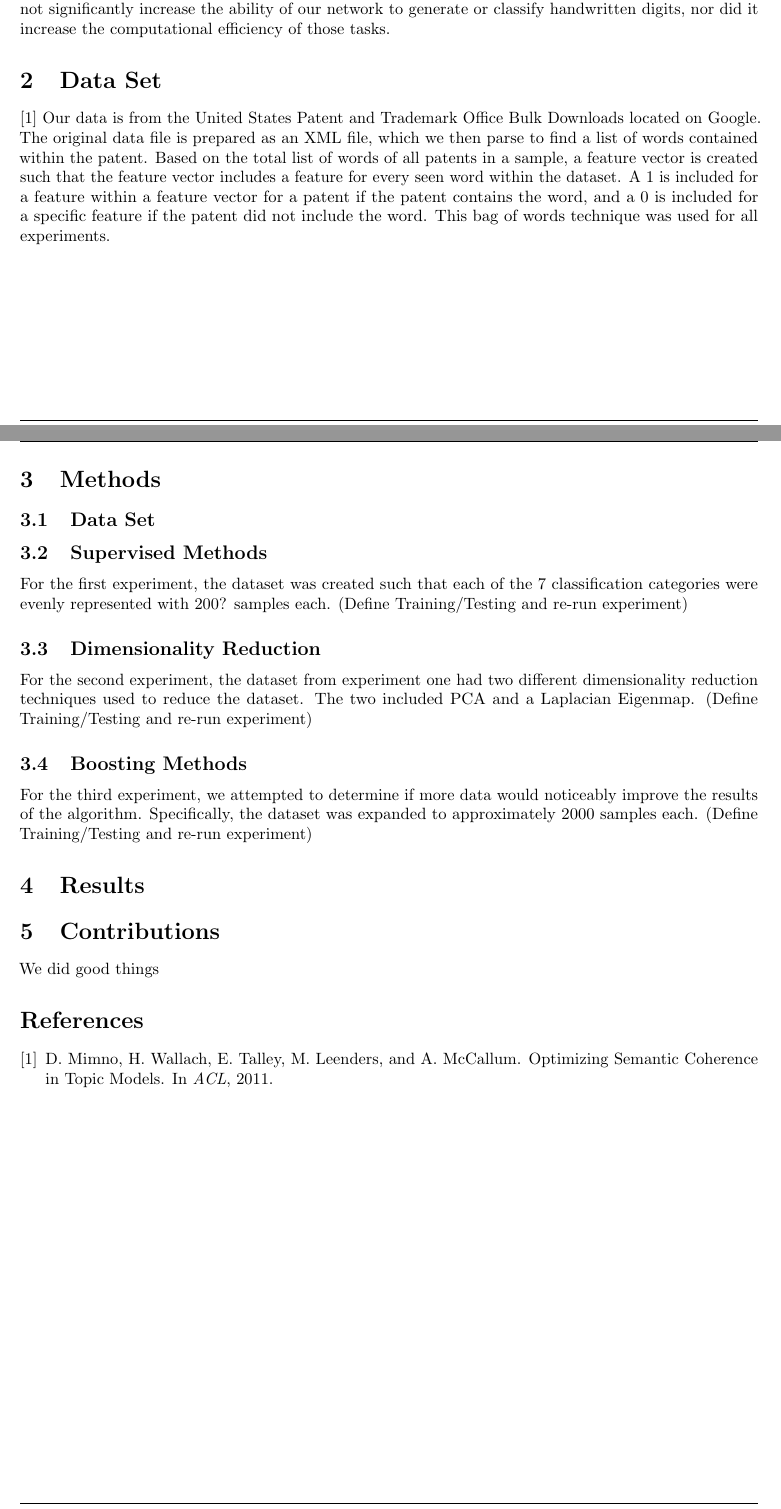
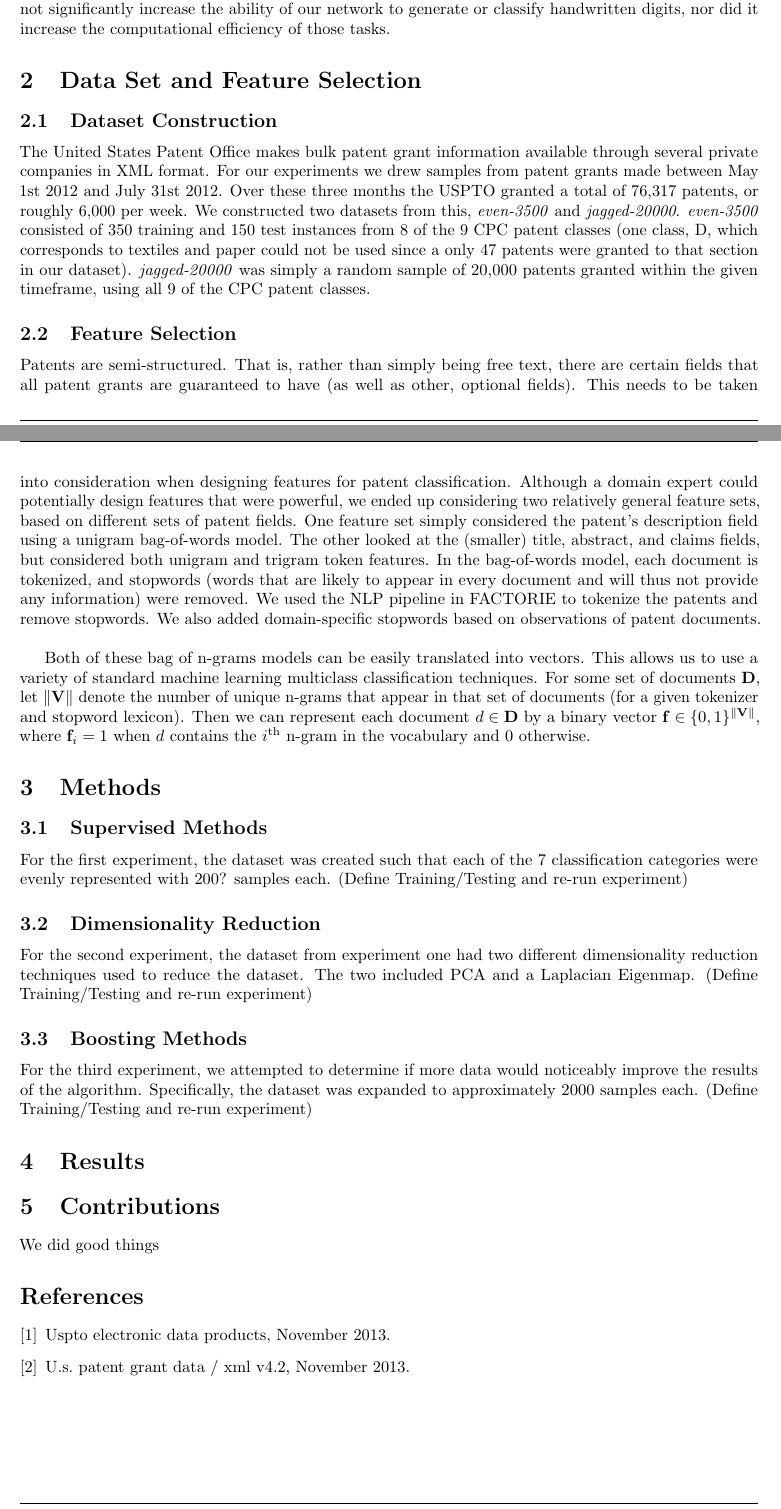
Before and after one commit to JackSullivan/ml-class, a LaTeX paper (Paper/Sullivan_Cellier_Hobbs.tex, which reads Paper/Sullivan_Cellier_Hobbs.bib, Paper/dataset.tex, Paper/methods.tex): two parts of pages 1 and 2 of 2, joined at a grey line, cut so that both start at the same text. Compiled offline with pdfLaTeX.

Commit message:
Updated Dataset and Feature Selection section.

```diff
--- a/Paper/Sullivan_Cellier_Hobbs.bib
+++ b/Paper/Sullivan_Cellier_Hobbs.bib
@@ -11,3 +11,17 @@ booktitle = {NIPS},
 title = {{Label embedding trees for large multi-class tasks}},
 year = {2010}
 }
+
+@ONLINE{USPTO:2013:patent-catalog,
+title = {USPTO Electronic Data Products},
+month = nov,
+year = {2013},
+url = {http://www.uspto.gov/products/catalog/index.jsp}
+}
+
+@ONLINE{USPTO:2013:dtd,
+title = {U.S. Patent Grant Data / XML v4.2},
+month = nov,
+year = {2013},
+url = {http://www.uspto.gov/products/PatentGrantXMLv42-Documentation-508.pdf}
+}
--- a/Paper/dataset.tex
+++ b/Paper/dataset.tex
@@ -1,3 +1,14 @@
-\section{Data Set}
-\cite*{mimno-mccallum-11}
-Our data is from the United States Patent and Trademark Office Bulk Downloads located on Google.  The original data file is prepared as an XML file, which we then parse to find a list of words contained within the patent.  Based on the total list of words of all patents in a sample, a feature vector is created such that the feature vector includes a feature for every seen word within the dataset.  A 1 is included for a feature within a feature vector for a patent if the patent contains the word, and a 0 is included for a specific feature if the patent did not include the word.  This bag of words technique was used for all experiments.
+\section{Data Set and Feature Selection}
+%\cite*{mimno-mccallum-11}
+
+\subsection{Dataset Construction}
+The United States Patent Office makes bulk patent grant information available through several private companies\nocite{USPTO:2013:patent-catalog} in XML format\nocite{USPTO:2013:dtd}. For our experiments we drew samples from patent grants made between May 1st 2012 and July 31st 2012. Over these three months the USPTO granted a total of 76,317 patents, or roughly 6,000 per week. We constructed two datasets from this, \emph{even-3500} and \emph{jagged-20000}. \emph{even-3500} consisted of 350 training and 150 test instances from 8 of the 9 CPC patent classes (one class, D, which corresponds to textiles and paper could not be used since a only 47 patents were granted to that section in our dataset). \emph{jagged-20000} was simply a random sample of 20,000 patents granted within the given timeframe, using all 9 of the CPC patent classes.
+
+\subsection{Feature Selection}
+Patents are semi-structured. That is, rather than simply being free text, there are certain fields that all patent grants are guaranteed to have (as well as other, optional fields). This needs to be taken into consideration when designing features for patent classification. Although a domain expert could potentially design features that were powerful, we ended up considering two relatively general feature sets, based on different sets of patent fields. One feature set simply considered the patent's description field using a unigram bag-of-words model. The other looked at the (smaller) title, abstract, and claims fields, but considered both unigram and trigram token features. In the bag-of-words model, each document is tokenized, and stopwords (words that are likely to appear in every document and will thus not provide any information) were removed. We used the NLP pipeline in FACTORIE to tokenize the patents and remove stopwords. We also added domain-specific stopwords based on observations of patent documents.
+\indent
+
+Both of these bag of n-grams models can be easily translated into vectors. This allows us to use a variety of standard machine learning multiclass classification techniques. For some set of documents $\mathbf{D}$, let $\| \mathbf{V} \|$ denote the number of unique n-grams that appear in that set of documents (for a given tokenizer and stopword lexicon). Then we can represent each document $ d \in \mathbf{D}$ by a binary vector $\mathbf{f} \in \{0,1\}^{\| \mathbf{V} \|}$, where $\mathbf{f}_i = 1$ when $d$ contains the $i$\textsuperscript{th} n-gram in the vocabulary and 0 otherwise.
+
+
+%Our data is from the United States Patent and Trademark Office Bulk Downloads located on Google.  The original data file is prepared as an XML file, which we then parse to find a list of words contained within the patent.  Based on the total list of words of all patents in a sample, a feature vector is created such that the feature vector includes a feature for every seen word within the dataset.  A 1 is included for a feature within a feature vector for a patent if the patent contains the word, and a 0 is included for a specific feature if the patent did not include the word.  This bag of words technique was used for all experiments.
--- a/Paper/methods.tex
+++ b/Paper/methods.tex
@@ -1,6 +1,6 @@
 \section{Methods}
 %%Just have dataset here instead of a whole separate section? If it's in it's own section then we can give a fuller background on the classes and maybe an explanation of the coherence scores
-\subsection{Data Set}
+%\subsection{Data Set}
 
 \subsection{Supervised Methods}
 For the first experiment, the dataset was created such that each of the 7 classification categories were evenly represented with 200? samples each.  (Define Training/Testing and re-run experiment)
```
Also changed, not shown: Paper/Sullivan_Cellier_Hobbs.tex (+12 -0 lines).
